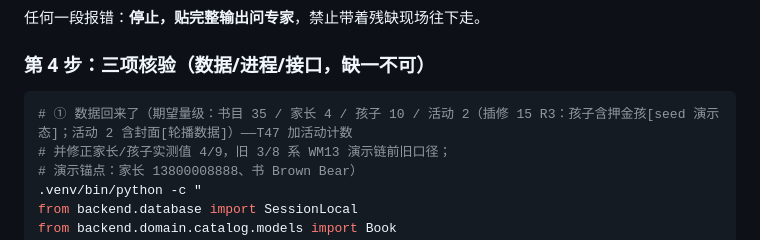
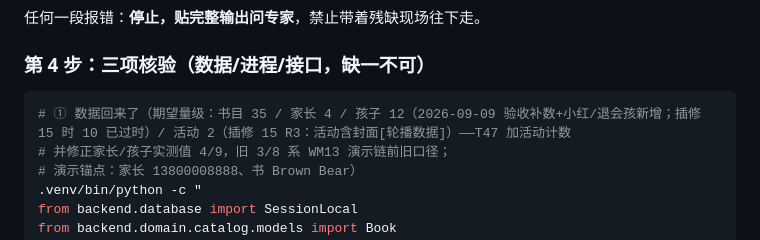
Before and after one commit to leechunwoo0815/dmkwords, a Markdown page: docs/19-门禁后现场恢复手册.md, the part around the change. GitHub-like rendering.

````diff
--- a/docs/19-门禁后现场恢复手册.md
+++ b/docs/19-门禁后现场恢复手册.md
@@ -69,7 +69,7 @@ bash scripts/dev.sh restart
 ### 第 4 步：三项核验（数据/进程/接口，缺一不可）
 
 ```bash
-# ① 数据回来了（期望量级：书目 35 / 家长 4 / 孩子 10 / 活动 2（插修 15 R3：孩子含押金孩[seed 演示态]；活动 2 含封面[轮播数据]）——T47 加活动计数
+# ① 数据回来了（期望量级：书目 35 / 家长 4 / 孩子 12（2026-09-09 验收补数+小红/退会孩新增；插修 15 时 10 已过时）/ 活动 2（插修 15 R3：活动含封面[轮播数据]）——T47 加活动计数
 # 并修正家长/孩子实测值 4/9，旧 3/8 系 WM13 演示链前旧口径；
 # 演示锚点：家长 13800008888、书 Brown Bear）
 .venv/bin/python -c "
````
Also changed, not shown: docs/LEDGER.md (+1 -1 lines).
